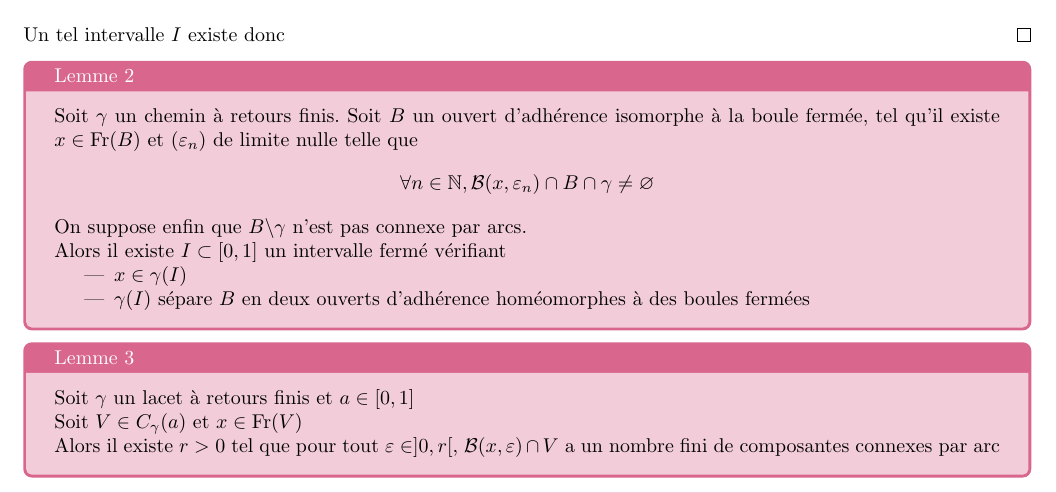
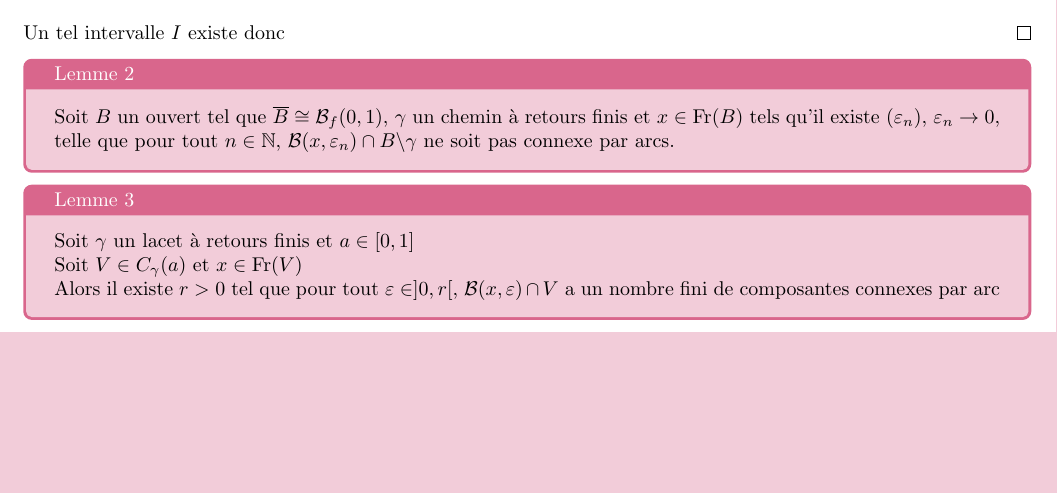
Before and after one commit to joselor2004/Th-or-meRetours, a LaTeX paper (Main_TIPE.tex): part of page 15 of 18, cut so that both start at the same text, the shorter picture padded with empty space. Compiled offline with pdfLaTeX.

Commit message:
Resolving

```diff
--- a/Main_TIPE.tex
+++ b/Main_TIPE.tex
@@ -782,15 +782,11 @@ On montre ensuite que dans le cas de la subdivision minimale, un tel $V$ existe
 \end{proof}
 
 \begin{tcolorbox}[colback = purple!20!white, colframe = purple!60!white, title = Lemme 2]
-    Soit $\gamma$ un chemin à retours finis. Soit $B$ un ouvert d'adhérence isomorphe à la boule fermée,
-    tel qu'il existe $x \in \operatorname{Fr}(B)$ et $(\varepsilon_n)$ de limite nulle telle que
-    \[ \forall n \in \mathbb{N}, \mathcal{B}(x, \varepsilon_n) \cap B \cap \gamma \neq \varnothing\]
-    On suppose enfin que $B \backslash \gamma$ n'est pas connexe par arcs.\\
-    Alors il existe $I \subset [0, 1]$ un intervalle fermé vérifiant
-    \begin{itemize}
-        \item $x \in \gamma(I)$
-        \item $\gamma(I)$ sépare $B$ en deux ouverts d'adhérence homéomorphes à des boules fermées
-    \end{itemize}
+    Soit $B$ un ouvert tel que $\overline{B} \cong \mathcal{B}_f(0, 1)$, $\gamma$ un
+    chemin à retours finis et $x \in \operatorname{Fr}(B)$ tels qu'il existe $(\varepsilon_n)$,
+    $\varepsilon_n \rightarrow 0$, telle que pour tout $n \in \mathbb{N}$,
+    $\mathcal{B}(x, \varepsilon_n) \cap B \backslash \gamma$ ne soit pas connexe par arcs.
+
 \end{tcolorbox}
 
 \begin{tcolorbox}[colback = purple!20!white, colframe = purple!60!white, title = Lemme 3]
```
Also changed, not shown: Main_TIPE.pdf (deleted).
